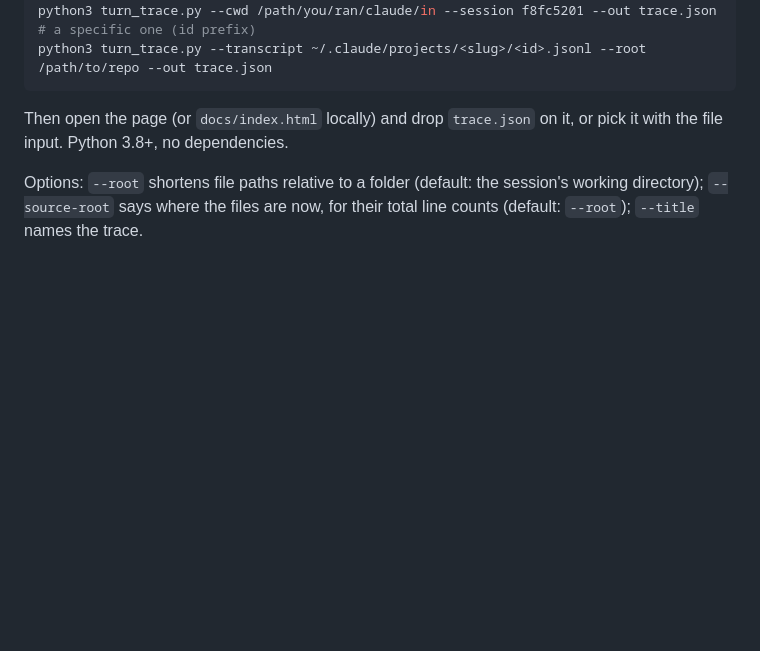
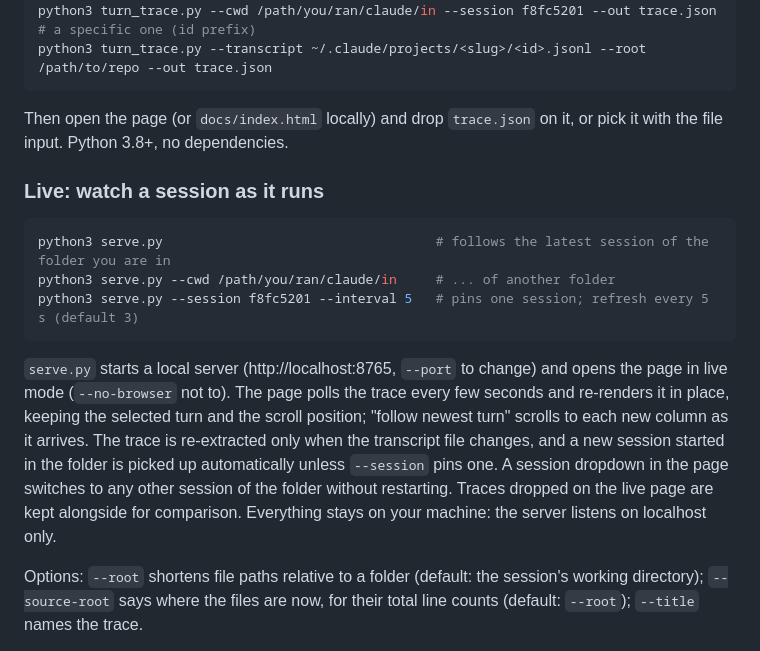
Before and after one commit to zeljkoobrenovic/agent-session-tracer, a Markdown page: README.md, the part around one of its changes. Drawn GitHub-style; blank space fills up the shorter version.

````diff
--- a/README.md
+++ b/README.md
@@ -25,6 +25,21 @@ python3 turn_trace.py --transcript ~/.claude/projects/<slug>/<id>.jsonl --root /
 Then open the page (or `docs/index.html` locally) and drop `trace.json` on it, or pick it with the file input.
 Python 3.8+, no dependencies.
 
+### Live: watch a session as it runs
+
+```bash
+python3 serve.py                                   # follows the latest session of the folder you are in
+python3 serve.py --cwd /path/you/ran/claude/in     # ... of another folder
+python3 serve.py --session f8fc5201 --interval 5   # pins one session; refresh every 5 s (default 3)
+```
+
+`serve.py` starts a local server (http://localhost:8765, `--port` to change) and opens the page in live mode
+(`--no-browser` not to). The page polls the trace every few seconds and re-renders it in place, keeping the selected
+turn and the scroll position; "follow newest turn" scrolls to each new column as it arrives. The trace is re-extracted
+only when the transcript file changes, and a new session started in the folder is picked up automatically unless
+`--session` pins one. A session dropdown in the page switches to any other session of the folder without restarting. Traces dropped on the live page are kept alongside for comparison. Everything stays on your
+machine: the server listens on localhost only.
+
 Options: `--root` shortens file paths relative to a folder (default: the session's working directory); `--source-root`
 says where the files are now, for their total line counts (default: `--root`); `--title` names the trace.
 
````
Also changed, not shown: other parts of README.md (+18 -5 lines), docs/claude.png (added), 5 other files.
